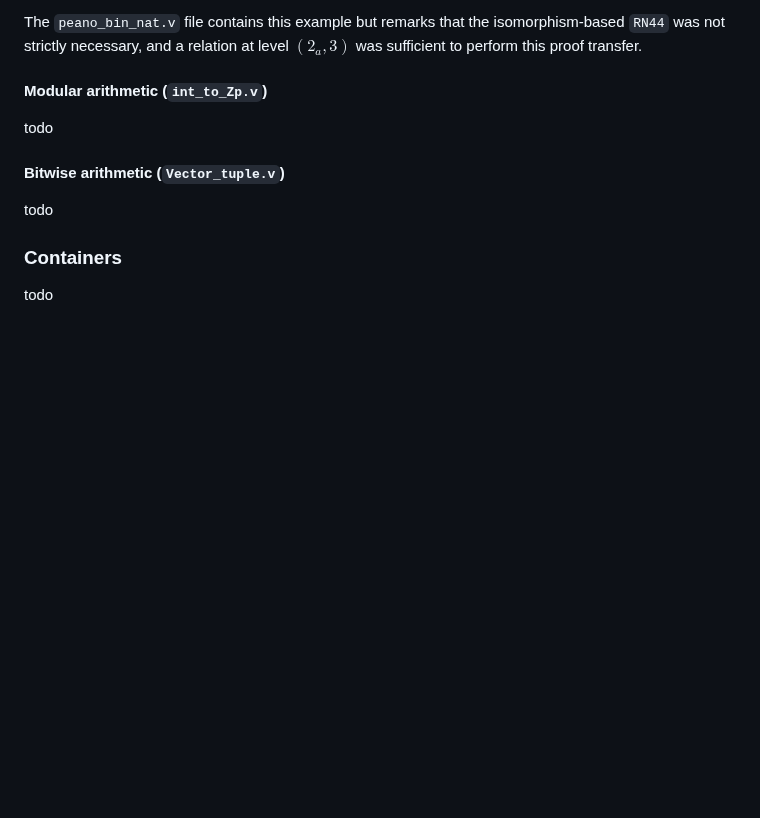
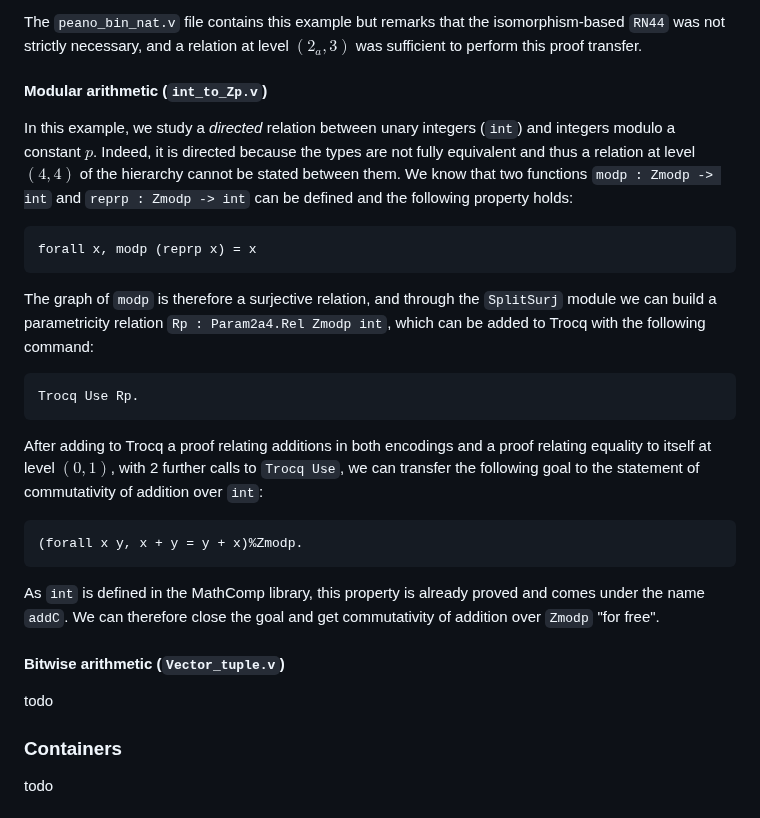
Before and after one commit to coq-community/trocq, a Markdown page: artifact-doc/TUTORIAL.md, the part around the change. Drawn GitHub-style; blank space fills up the shorter version.

Commit message:
:memo: Example int Zp

````diff
--- a/artifact-doc/TUTORIAL.md
+++ b/artifact-doc/TUTORIAL.md
@@ -73,28 +73,19 @@ The `peano_bin_nat.v` file contains this example but remarks that the isomorphis
 
 #### Modular arithmetic (`int_to_Zp.v`)
 
-todo
-
-<!-- ```coq
-Lemma Radd : forall (x : Zp) (x' : int) (xR : Rp x x') (y : Zp) (y' : int) (yR : Rp y y'), Rp (x + y)%Zp (x' + y')%int.
-Proof. (...) Qed.
-
-Trocq Use Radd.
+In this example, we study a *directed* relation between unary integers (`int`) and integers modulo a constant $p$. Indeed, it is directed because the types are not fully equivalent and thus a relation at level $(4, 4)$ of the hierarchy cannot be stated between them. We know that two functions `modp : Zmodp -> int` and `reprp : Zmodp -> int` can be defined and the following property holds:
+```coq
+forall x, modp (reprp x) = x
 ```
-will enable the translation of the addition over type Zp (integers mod p) to type int (integers) because Rp is defined as the embedding of an integer mod p into int via a suitable `pmap` function:
-
+The graph of `modp` is therefore a surjective relation, and through the `SplitSurj` module we can build a parametricity relation `Rp : Param2a4.Rel Zmodp int`, which can be added to Trocq with the following command:
 ```coq
-Definition Rp (x : Zp) (n : int) := pmap x = n.
+Trocq Use Rp.
 ```
-
-As soon as Rp is equipped with the suitable structure (which is not an equivalence in this case!), we can use it to transfer to Zp the obvious consequences of the arithemtic on integers. For instance:
+After adding to Trocq a proof relating additions in both encodings and a proof relating equality to itself at level $(0,1)$, with 2 further calls to `Trocq Use`, we can transfer the following goal to the statement of commutativity of addition over `int`:
 ```coq
-Goal (forall x y, x + y = y + x)%Zp.
-Proof.
-trocq. (* here we obtain the corresponding goal type int *)
-apply int_add_comm. (* here we use the commutativity of addition on  type int *)
-Qed.
-``` -->
+(forall x y, x + y = y + x)%Zmodp.
+```
+As `int` is defined in the MathComp library, this property is already proved and comes under the name `addC`. We can therefore close the goal and get commutativity of addition over `Zmodp` "for free".
 
 #### Bitwise arithmetic (`Vector_tuple.v`)
 
````
